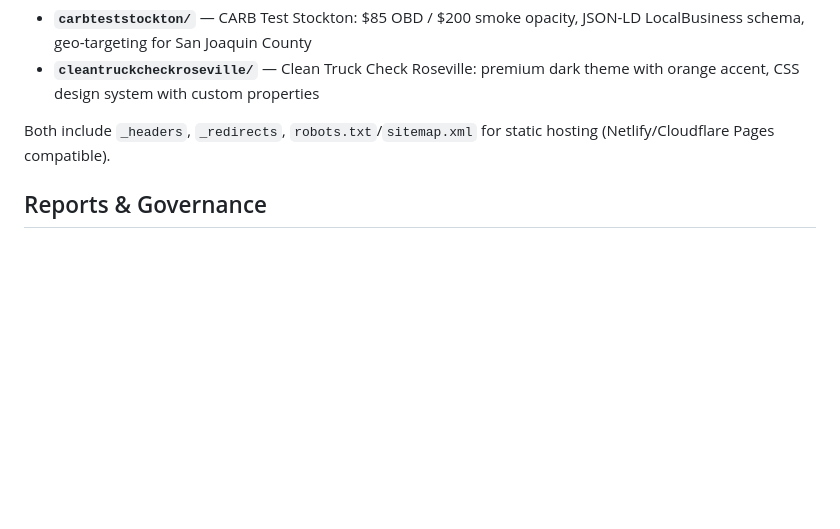
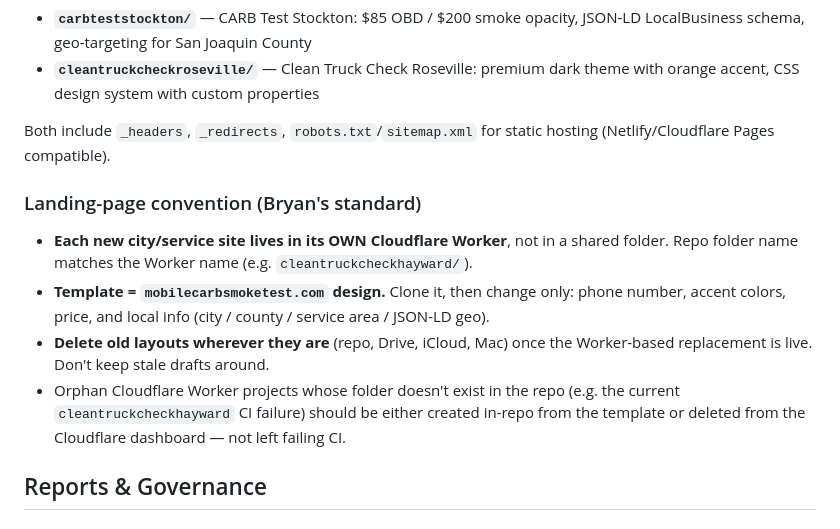
Before and after one commit to BelichickGillisMusk/belichick-margo-jesus, a Markdown page: CLAUDE.md, the part around the change. Drawn GitHub-style; blank space fills up the shorter version.

Commit message:
Add landing-page convention to CLAUDE.md
New sites = own Cloudflare Worker, cloned from mobilecarbsmoketest.com
design with only phone/colors/price/local info swapped. Old layouts
get deleted when replaced.

https://claude.ai/code/session_0131C3NArKNNV8NbFhDxkib5

```diff
--- a/CLAUDE.md
+++ b/CLAUDE.md
@@ -198,6 +198,13 @@ Two SEO-optimized service landing pages for CARB compliance testing businesses:
 
 Both include `_headers`, `_redirects`, `robots.txt`/`sitemap.xml` for static hosting (Netlify/Cloudflare Pages compatible).
 
+### Landing-page convention (Bryan's standard)
+
+- **Each new city/service site lives in its OWN Cloudflare Worker**, not in a shared folder. Repo folder name matches the Worker name (e.g. `cleantruckcheckhayward/`).
+- **Template = `mobilecarbsmoketest.com` design.** Clone it, then change only: phone number, accent colors, price, and local info (city / county / service area / JSON-LD geo).
+- **Delete old layouts wherever they are** (repo, Drive, iCloud, Mac) once the Worker-based replacement is live. Don't keep stale drafts around.
+- Orphan Cloudflare Worker projects whose folder doesn't exist in the repo (e.g. the current `cleantruckcheckhayward` CI failure) should be either created in-repo from the template or deleted from the Cloudflare dashboard — not left failing CI.
+
 ## Reports & Governance
 
 ### TPS Reports (`TPS-REPORTS.md`, `skills/tps-report/`)
```
